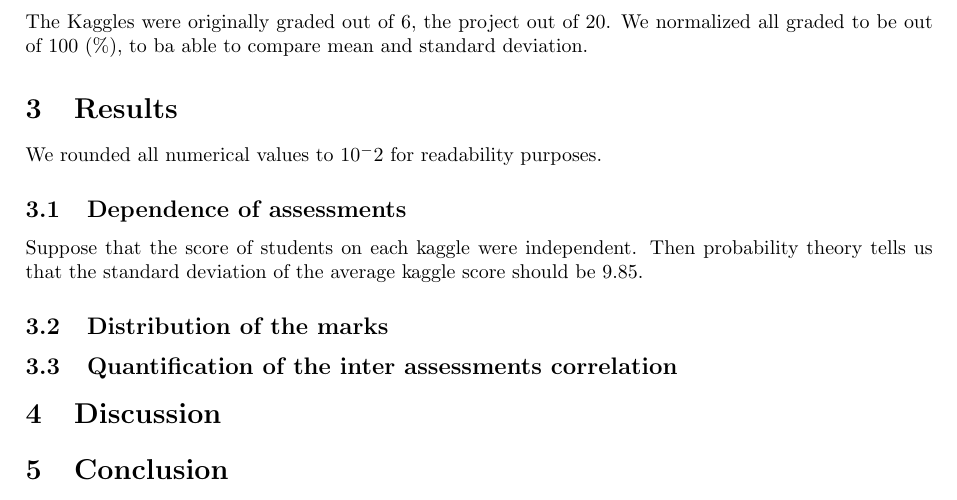
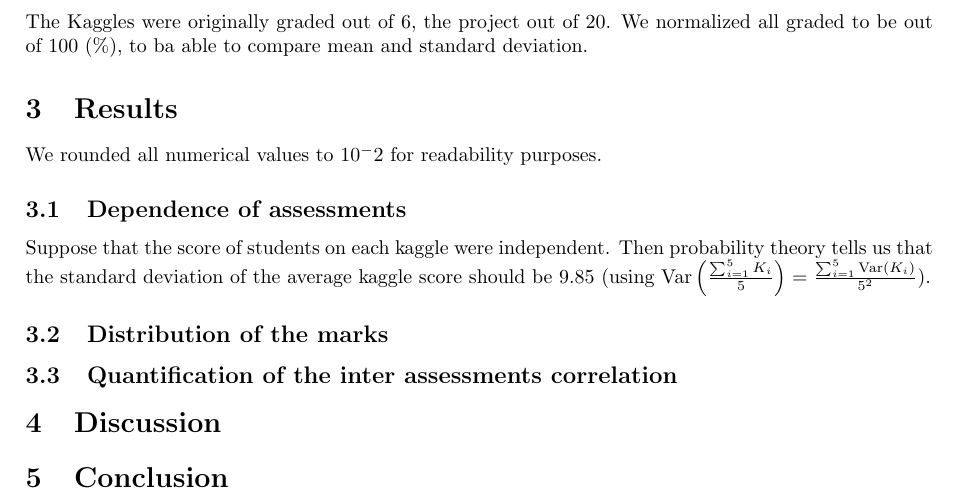
Before and after one commit to pauldubois98/MarkingCorrelation, a LaTeX paper (markingCorrelation.tex): part of page 2 of 2, cut so that both start at the same text. Compiled offline with pdfLaTeX.

Commit message:
wrote math indep var fomula + updated var command

```diff
--- a/markingCorrelation.tex
+++ b/markingCorrelation.tex
@@ -7,7 +7,7 @@
 \title{Marking Correlation}
 \author{Romain Lhotte \& Paul Dubois\footnote{both authors contributed equally to this work}}
 
-\newcommand{\Var}[1]{\text{Var}({#1})}
+\newcommand{\Var}[1]{\text{Var}\left( {#1} \right)}
 
 
 \begin{document}
@@ -79,7 +79,7 @@
 	We rounded all numerical values to $10^-2$ for readability purposes.
 	\subsection{Dependence of assessments}
 	Suppose that the score of students on each kaggle were independent.
-	Then probability theory tells us that the standard deviation of the average kaggle score should be $9.85$.
+	Then probability theory tells us that the standard deviation of the average kaggle score should be $9.85$ (using $\Var{\frac{\sum_{i=1}^{5} K_i}{5}} = \frac{\sum_{i=1}^{5} \Var{K_i}}{5^2}$).
 
 	\subsection{Distribution of the marks}
 	\subsection{Quantification of the inter assessments correlation}
```
Also changed, not shown: markingCorrelation.pdf.
